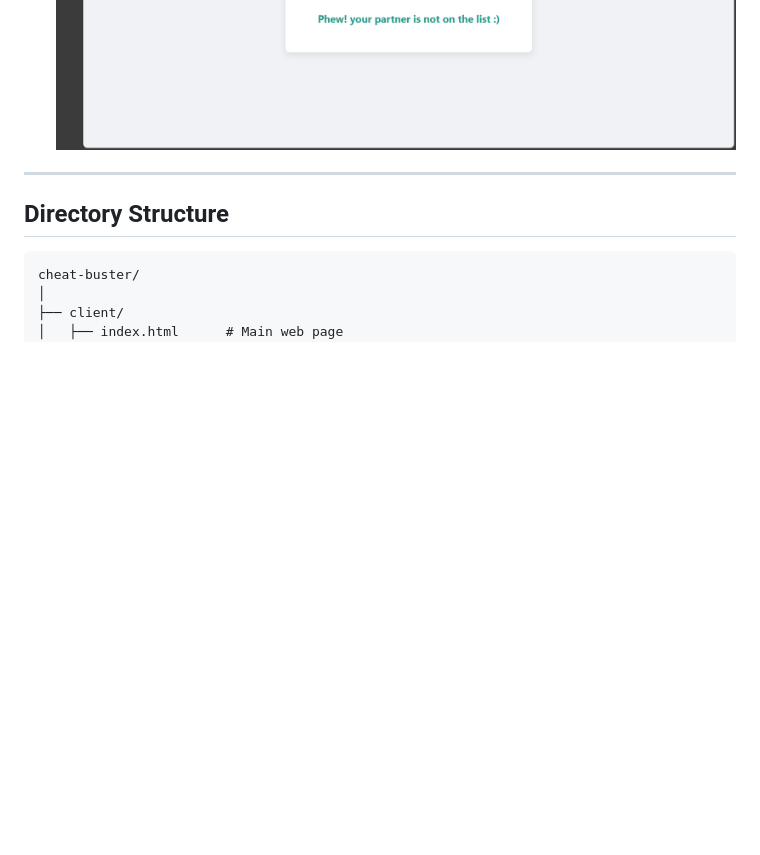
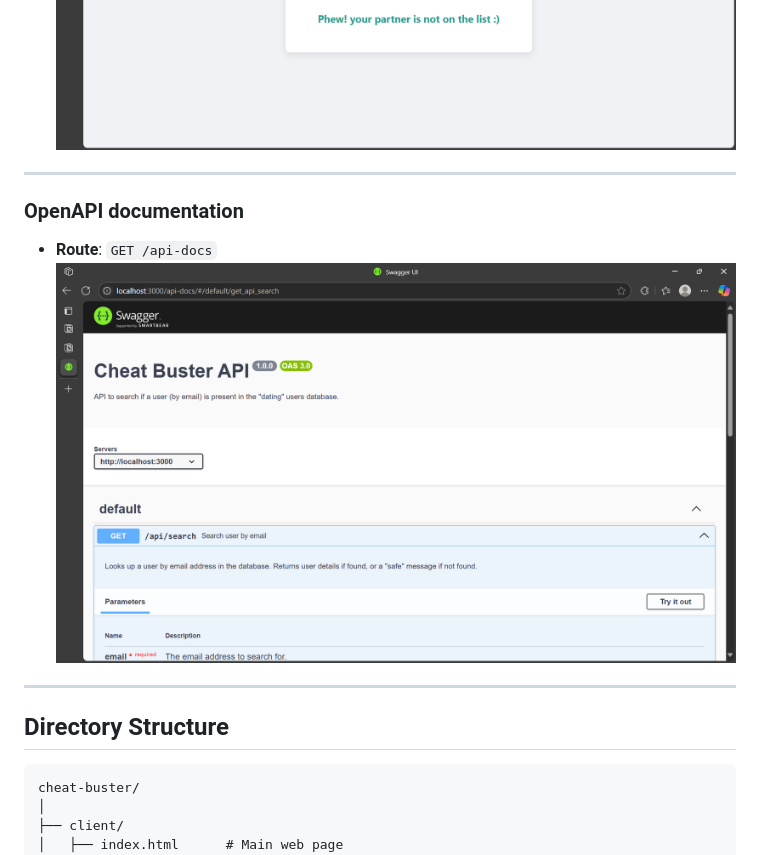
Before and after one commit to pandeyshivam-debug/cheat-buster, a Markdown page: README.md, the part around the change. Drawn GitHub-style; pictures changed too: screenshots/openAPI.png (added); blank space fills up the shorter version.

Commit message:
add openAPI spec

```diff
--- a/README.md
+++ b/README.md
@@ -47,6 +47,13 @@ Cheat Buster allows you to search an email address and see if it appears in a da
 
   ![alt text](./screenshots/200.png)
   ![alt text](./screenshots/404.png)
+---
+
+### OpenAPI documentation
+
+- **Route**: `GET /api-docs`
+  ![alt text](./screenshots/openAPI.png)
+
 ---
 
 ## Directory Structure
```
Also changed, not shown: 4 other files.
